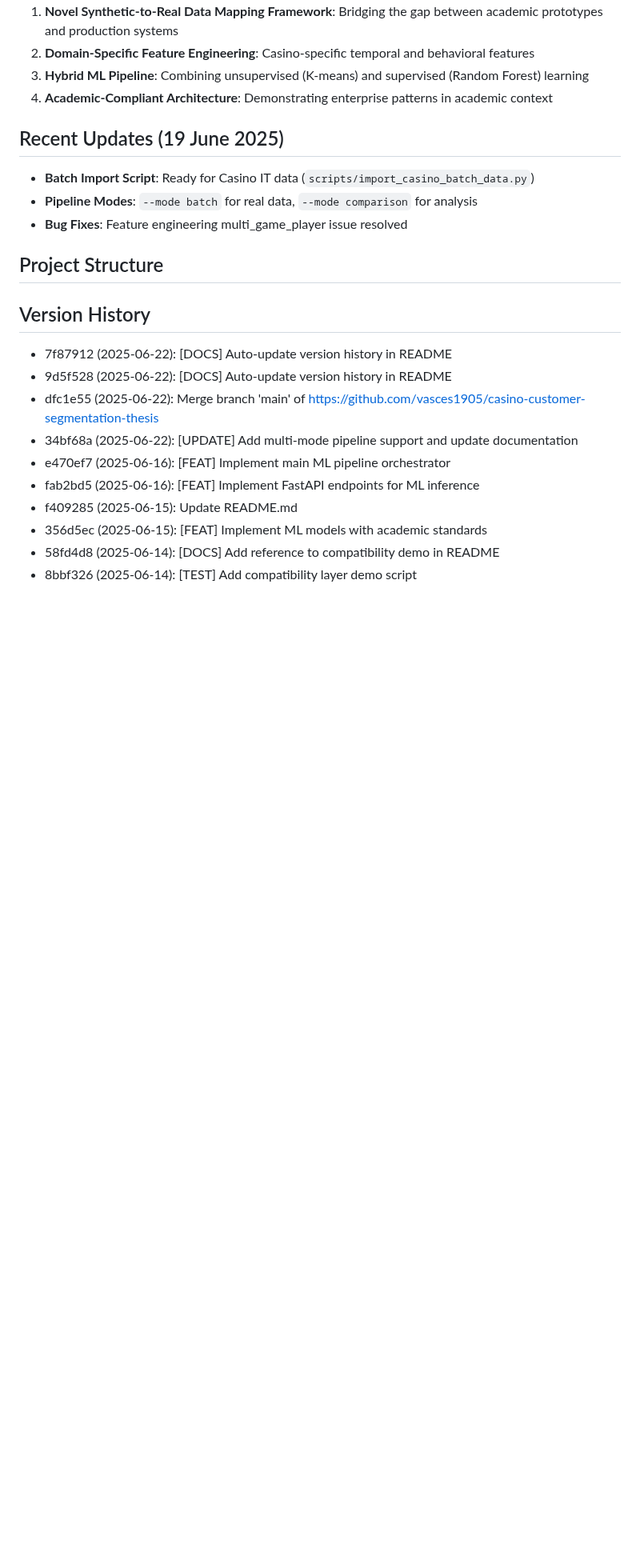
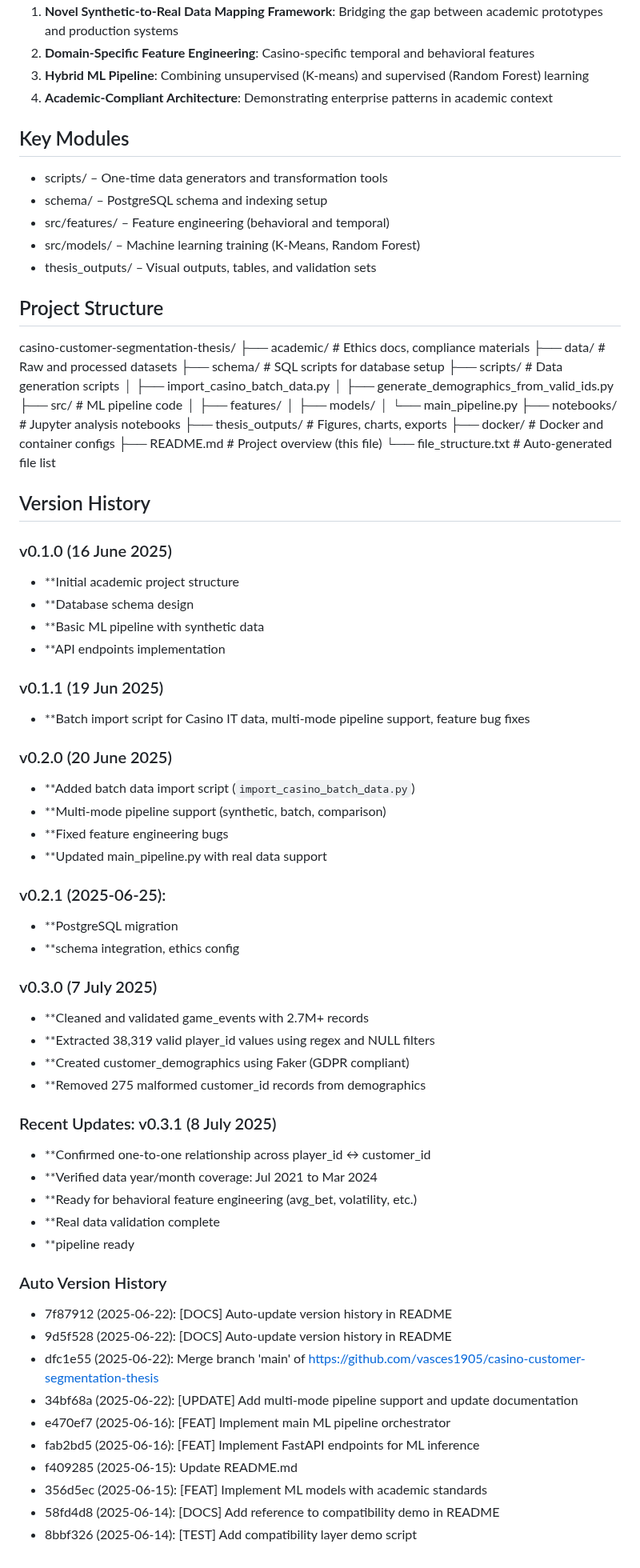
Before and after one commit to vasces1905/casino-customer-segmentation-thesis, a Markdown page: README.md, the part around one of its changes. Shown at 80% size. Drawn GitHub-style; blank space fills up the shorter version.

Commit message:
[DOCS] Update README.md with v0.3.0, v0.3.1 and GDPR Article 26 compliance

```diff
--- a/README.md
+++ b/README.md
@@ -42,18 +31,66 @@ This research implements machine learning techniques for customer segmentation a
 3. **Hybrid ML Pipeline**: Combining unsupervised (K-means) and supervised (Random Forest) learning
 4. **Academic-Compliant Architecture**: Demonstrating enterprise patterns in academic context
 
-## Recent Updates (19 June 2025)
-
-- **Batch Import Script**: Ready for Casino IT data (`scripts/import_casino_batch_data.py`)
-- **Pipeline Modes**: `--mode batch` for real data, `--mode comparison` for analysis
-- **Bug Fixes**: Feature engineering multi_game_player issue resolved
-
+## Key Modules
+- scripts/ – One-time data generators and transformation tools
+- schema/ – PostgreSQL schema and indexing setup
+- src/features/ – Feature engineering (behavioral and temporal)
+- src/models/ – Machine learning training (K-Means, Random Forest)
+- thesis_outputs/ – Visual outputs, tables, and validation sets
 
 ## Project Structure
-
-
+casino-customer-segmentation-thesis/
+├── academic/                    # Ethics docs, compliance materials
+├── data/                        # Raw and processed datasets
+├── schema/                      # SQL scripts for database setup
+├── scripts/                     # Data generation scripts
+│   ├── import_casino_batch_data.py
+│   ├── generate_demographics_from_valid_ids.py
+├── src/                         # ML pipeline code
+│   ├── features/
+│   ├── models/
+│   └── main_pipeline.py
+├── notebooks/                   # Jupyter analysis notebooks
+├── thesis_outputs/              # Figures, charts, exports
+├── docker/                      # Docker and container configs
+├── README.md                    # Project overview (this file)
+└── file_structure.txt           # Auto-generated file list
 
 ## Version History
+
+### v0.1.0 (16 June 2025)
+- **Initial academic project structure
+- **Database schema design
+- **Basic ML pipeline with synthetic data
+- **API endpoints implementation
+
+### v0.1.1 (19 Jun 2025)
+- **Batch import script for Casino IT data, multi-mode pipeline support, feature bug fixes
+
+### v0.2.0 (20 June 2025)
+- **Added batch data import script (`import_casino_batch_data.py`)
+- **Multi-mode pipeline support (synthetic, batch, comparison)
+- **Fixed feature engineering bugs
+- **Updated main_pipeline.py with real data support
+
+### v0.2.1 (2025-06-25):
+- **PostgreSQL migration
+- **schema integration, ethics config
+
+### v0.3.0 (7 July 2025)
+- **Cleaned and validated game_events with 2.7M+ records
+- **Extracted 38,319 valid player_id values using regex and NULL filters
+- **Created customer_demographics using Faker (GDPR compliant)
+- **Removed 275 malformed customer_id records from demographics
+
+### Recent Updates: v0.3.1 (8 July 2025)
+- **Confirmed one-to-one relationship across player_id ↔ customer_id
+- **Verified data year/month coverage: Jul 2021 to Mar 2024
+- **Ready for behavioral feature engineering (avg_bet, volatility, etc.)
+- **Real data validation complete
+- **pipeline ready
+
+### Auto Version History
 - 7f87912 (2025-06-22): [DOCS] Auto-update version history in README
 - 9d5f528 (2025-06-22): [DOCS] Auto-update version history in README
 - dfc1e55 (2025-06-22): Merge branch 'main' of https://github.com/vasces1905/casino-customer-segmentation-thesis
```
Also changed, not shown: other parts of README.md (+3 -14 lines).
